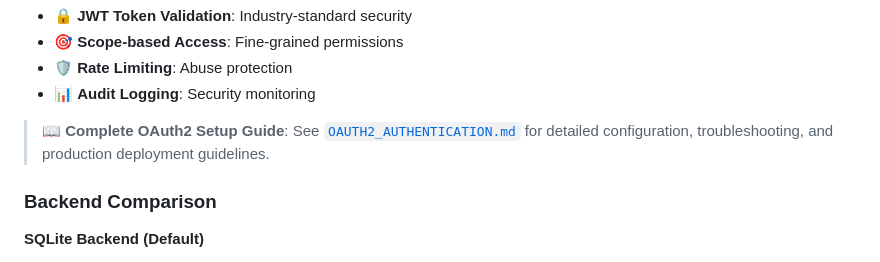
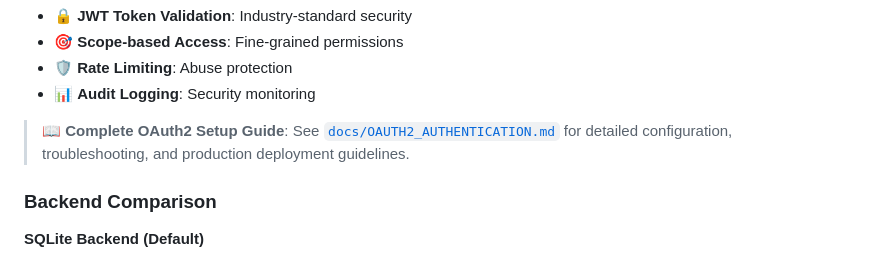
Before and after one commit to aramis00/m4, a Markdown page: README.md, the part around the change. GitHub-like rendering.

Commit message:
fix OAUTH docs link in README.md

```diff
--- a/README.md
+++ b/README.md
@@ -151,7 +151,7 @@ m3 config  # Choose OAuth2 option during setup
 - 🛡️ **Rate Limiting**: Abuse protection
 - 📊 **Audit Logging**: Security monitoring
 
-> 📖 **Complete OAuth2 Setup Guide**: See [`OAUTH2_AUTHENTICATION.md`](OAUTH2_AUTHENTICATION.md) for detailed configuration, troubleshooting, and production deployment guidelines.
+> 📖 **Complete OAuth2 Setup Guide**: See [`docs/OAUTH2_AUTHENTICATION.md`](docs/OAUTH2_AUTHENTICATION.md) for detailed configuration, troubleshooting, and production deployment guidelines.
 
 ### Backend Comparison
 
```
